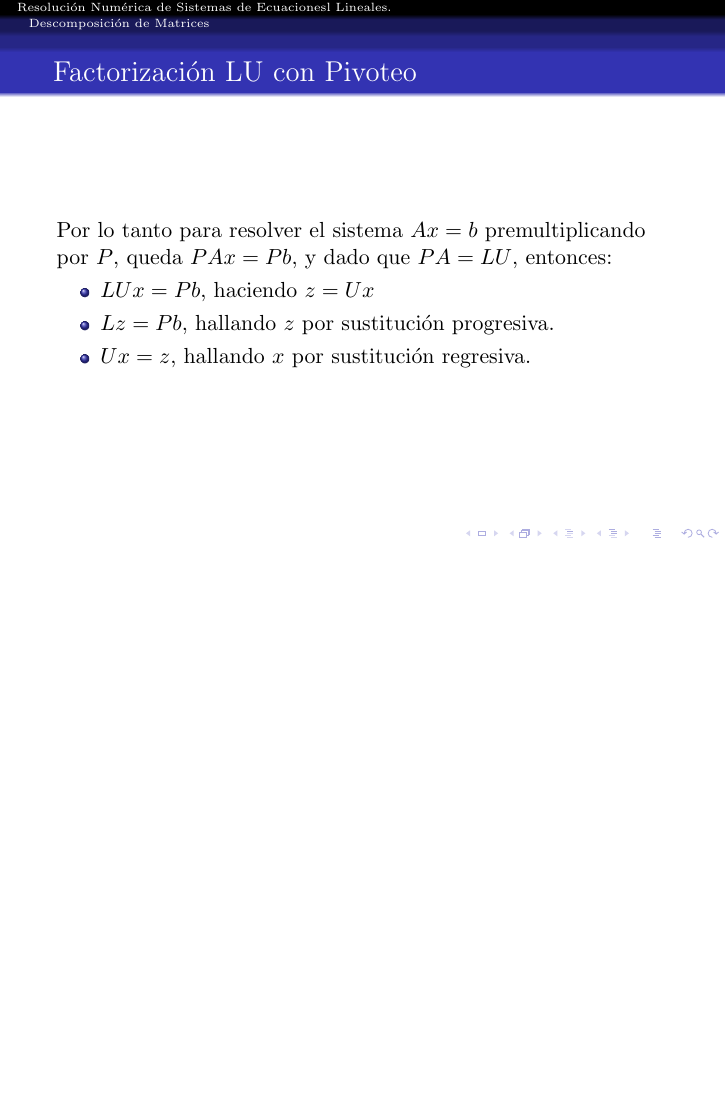
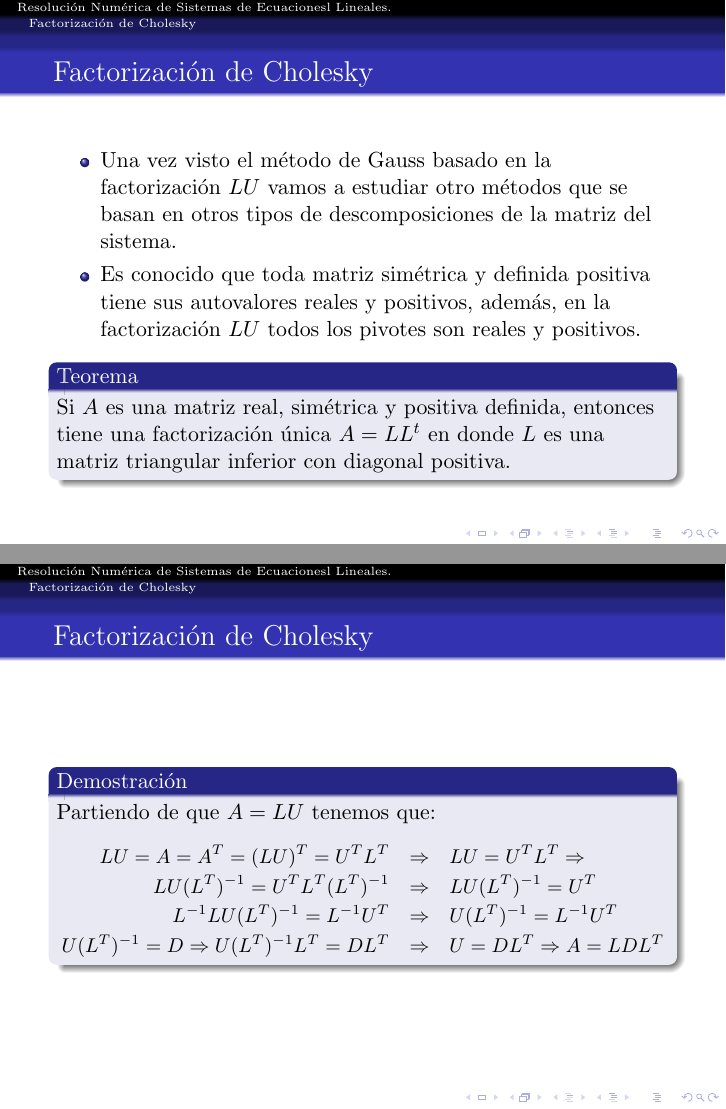
Before and after one commit to jlramirezb/Materias, LaTeX slides (unidadI.tex): page 139 of 139 before the commit and pages 142 and 143 of 161 after it, the two joined at a grey line, the shorter picture padded with empty space. The pictures show the PDF file unidadI.pdf that the author committed with the source.

Commit message:
Cholesky

```diff
--- a/unidadI.tex
+++ b/unidadI.tex
@@ -1158,3 +1137,68 @@ $$
     \item<4-> $Ux=z$, hallando $x$ por sustituci\'on regresiva.
   \end{itemize}
 \end{frame}
+%%%%
+\section{Factorizaci\'on de Cholesky}
+\begin{frame}
+  \frametitle{Factorizaci\'on de Cholesky}
+  \begin{itemize}
+    \item<1-> Una vez visto el m\'etodo de Gauss basado en la factorizaci\'on $LU$ vamos a estudiar otro m\'etodos que se basan en
+    otros tipos de descomposiciones de la matriz del sistema.
+    \item<2-> Es conocido que toda matriz sim\'etrica y definida positiva tiene sus autovalores reales y positivos, adem\'as, en la
+    factorizaci\'on $LU$ todos los pivotes son reales y positivos.
+  \end{itemize}
+  \uncover<3->{
+    \begin{block}{Teorema}
+      Si $A$ es una matriz real, sim\'etrica y positiva definida, entonces tiene una factorizaci\'on
+      \'unica $A=LL^t$ en donde $L$ es una matriz triangular inferior con diagonal positiva.
+    \end{block}
+  }
+\end{frame}
+%%%%
+\begin{frame}
+  \frametitle{Factorizaci\'on de Cholesky}
+  \begin{block}{Demostraci\'on}
+    Partiendo de que $A=LU$ tenemos que:
+    \small{
+    \begin{eqnarray}
+     LU = A = A^T = (LU)^T = U^T L^T & \Rightarrow & LU = U^T L^T \Rightarrow \nonumber\\
+     LU ( L^T )^{-1} = U^T L^T ( L^T )^{-1} & \Rightarrow & LU ( L^T )^{-1} = U^T\nonumber\\
+    L^{-1}LU ( L^T )^{-1} = L^{-1}U^T & \Rightarrow & U ( L^T )^{-1} = L^{-1}U^T\nonumber\\
+    U ( L^T )^{-1} = D \Rightarrow U ( L^T )^{-1}L^T = DL^T & \Rightarrow & U = DL^T \Rightarrow A=LDL^T\nonumber
+    \end{eqnarray}}
+  \end{block}
+\end{frame}
+%%%%%
+\begin{frame}
+  \frametitle{Factorizaci\'on de Cholesky}
+  Sabemos que $A$ es positiva definida por tanto $LDL^t$ es tambi\'en positiva definida
+  \begin{block}{Definici\'on}
+    Una matriz $A_{n\times n}$ es positiva definida si:
+    $$
+    \forall x \in \mathbb{R}^n \mbox{ con } x\neq 0 / x^tAx>0
+    $$
+  \end{block}
+\end{frame}
+%%%%%
+\begin{frame}
+  \frametitle{Factorizaci\'on de Cholesky}
+  \begin{itemize}
+    \item<1-> Dado que $A=LDL^T$ entonces $x^T(LDL^T)x > 0$
+    \item<2-> Utilizando la propiedad asociativa del producto de matrices:
+    $$
+    (x^TL)D(L^Tx) > 0
+    $$
+    \item<3-> Definiendo un vector $y = L^Tx$. Como $L$ es no singular (porque $A$ es definida positiva, y la factorización $LDL^T$ existe), la transformaci\'on de $x$ a $y$ es biyectiva. Esto significa que para cada $x$ no nulo existe un $y$ no nulo, y viceversa.
+    \item<4-> La desigualdad se convierte en:
+    $$
+    y^TDy > 0
+    $$
+  \end{itemize}
+\end{frame}
+%%%%%
+\begin{frame}
+  \frametitle{Factorizaci\'on de Cholesky}
+  \begin{itemize}
+    \item<1-> Dado que $D$ es una matriz diagonal, $y^TDy$ se puede expresar como:
+    $$
+    \sum_{i=1}^n y_i^2d_{ii} > 0
@@ -1160,0 +1209,6 @@ $$
+  \end{itemize}
+\end{frame}
+%%%%
+\begin{frame}
+  \frametitle{Factorizaci\'on de Cholesky}
+  \begin{itemize}
@@ -1161,3 +1221,50 @@ $$
+   \end{itemize}
+\end{frame}
+%%%%
+\begin{frame}
+  \frametitle{Factorizaci\'on de Cholesky}
+  Del producto matricial se pueden establecer las siguientes relaciones:
+  $$
+  \begin{array}{ll}
+   \uncover<1->{a_{k,k} = & l_{k,1}l_{1,k} + l_{k,2}l_{2,k} + \cdots + l_{k,k}l_{k,k} \mbox{ como } l_{i,j}=l_{j,i}}\\[5pt]
+   \uncover<2->{a_{k,k} = & l_{k,1}^2 + l_{k,2}^2 + \cdots + l_{k,k}^2} \\[5pt]
+   \uncover<3->{\Rightarrow l_{k,k}^2 =& a_{k,k} - l_{k,1}^2
+   - \cdots - l_{k,k-1}^2} \\[5pt]
+   \uncover<4->{\Rightarrow l_{k,k} = & \displaystyle\sqrt{a_{k,k} - \displaystyle\sum_{p=1}^{k-1}l_{k,p}^2}}
+  \end{array}
+  $$
+\end{frame}
 %%%
-
+\begin{frame}
+  \frametitle{Factorizaci\'on de Cholesky}
+  $$
+  \begin{array}{ll}
+  i>k & \\
+   a_{i,k} = & l_{i,1}l_{1,k} + l_{i,2}l_{2,k} + \cdots + l_{i,k}l_{k,k}\\[5pt]
+   \uncover<2->{a_{i,k} = & l_{i,1}l_{k,1} + l_{i,2}l_{k,2} + \cdots + l_{i,k}l_{k,k}}\\ [5pt]
+   \uncover<3->{l_{i,k}l_{k,k} = & a_{i,k} - l_{i,1}l_{k,1} - l_{i,2}l_{k,2} - \cdots - l_{i,k-1}l_{k,k-1}}
+   \\[5pt]
+   \uncover<4->{\Rightarrow l_{i,k} = & \displaystyle\frac{a_{i,k} - \displaystyle\sum_{p=1}^{k-1}l_{i,p}l_{k,p}}{l_{k,k}}}
+  \end{array}
+  $$
+\end{frame}
+%%%%
+\begin{frame}
+  \frametitle{Factorizaci\'on de Cholesky}
+  \begin{algorithm}[H]
+  \SetKwInOut{Input}{input}
+  \SetKwInOut{Output}{output}
+  \caption{Algoritmo de factorizaci\'on de Cholesky.}
+  \Input{$A \in \mathbb{R}^{n \times n}$ sim\'etrica y Positiva Definida.}
+  \Output{Matriz $L \in \mathbb{R}^{n \times n}$ tal que $L$ es triangular inferior de modo que $A=LL^t$.}
+  \For{$k\leftarrow 1$ \KwTo $n$}
+  {
+    $l_{k,k} = \displaystyle\sqrt{a_{k,k} - \displaystyle\sum_{p=1}^{k-1}l_{k,p}^2}$\\
+    \For{$i\leftarrow k+1$ \KwTo $n$}
+    {
+      $l_{i,k} = \displaystyle\frac{a_{i,k} - \displaystyle\sum_{p=1}^{k-1}l_{i,p}l_{k,p}}{l_{k,k}}$\\
+    }
+  }
+  \end{algorithm}
+\end{frame}
 \end{document}
```
Also changed, not shown: unidadI.pdf, unidadI.tex (31 more changed lines), 8 other files.
